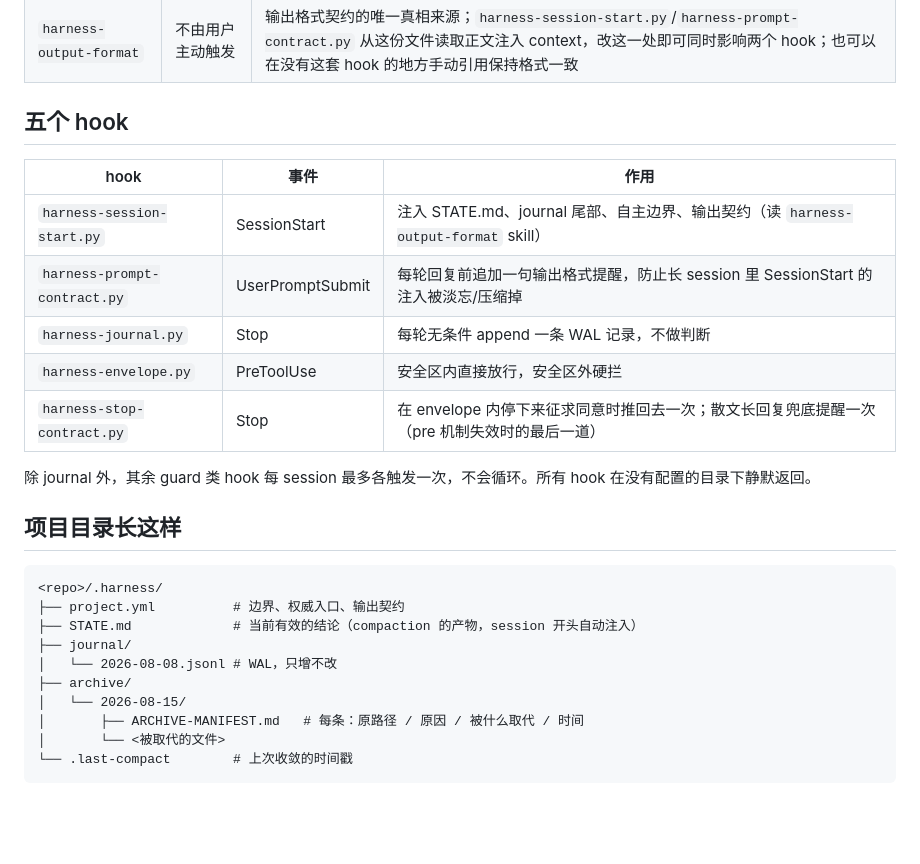
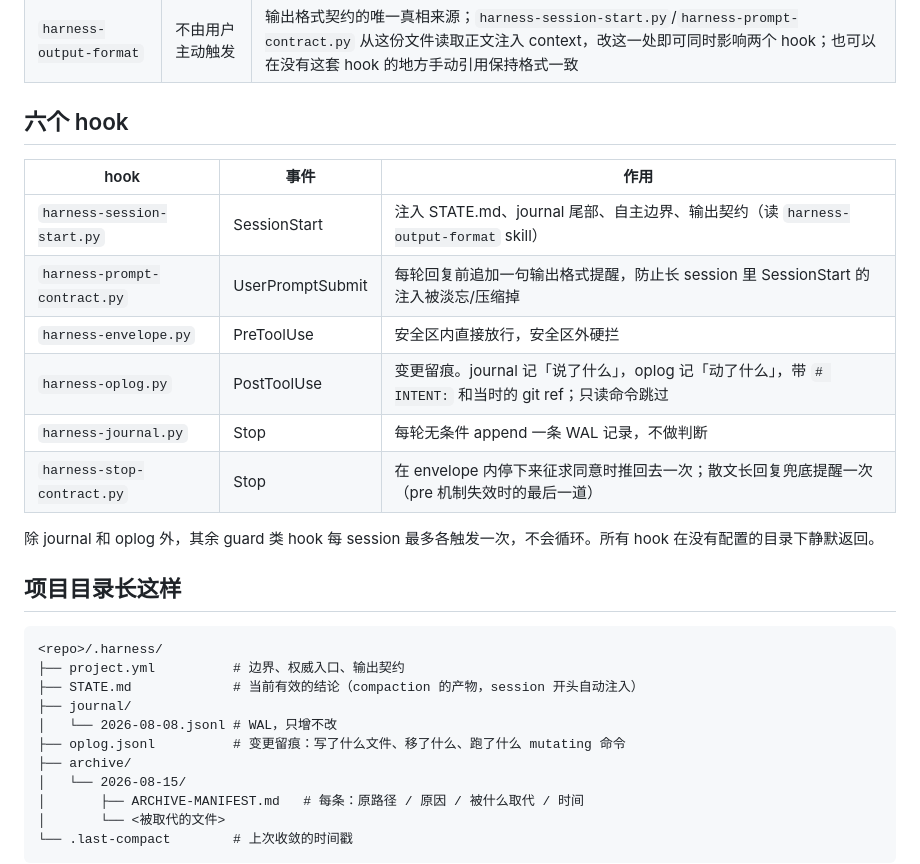
Before and after one commit to shaorui0/agent-harness, a Markdown page: README.md, the part around the change. Rendered like a GitHub page; blank space fills up the shorter version.

Commit message:
README: 补 oplog —— hook 表和目录结构图跟上实现
hook 从五个变成六个（PostToolUse 上的 harness-oplog.py），README 的表和
项目目录图都停在加 oplog 之前的状态。顺带把「除 journal 外」改成
「除 journal 和 oplog 外」。

Co-Authored-By: Claude Opus 5 (1M context) <noreply@anthropic.com>

```diff
--- a/README.md
+++ b/README.md
@@ -35,17 +35,18 @@ cd /path/to/repo
 | `/harness-explore` | 需要调查 | 拆正交维度并行派 subagent，结构化合并 |
 | `harness-output-format` | 不由用户主动触发 | 输出格式契约的唯一真相来源；`harness-session-start.py`/`harness-prompt-contract.py` 从这份文件读取正文注入 context，改这一处即可同时影响两个 hook；也可以在没有这套 hook 的地方手动引用保持格式一致 |
 
-## 五个 hook
+## 六个 hook
 
 | hook | 事件 | 作用 |
 |---|---|---|
 | `harness-session-start.py` | SessionStart | 注入 STATE.md、journal 尾部、自主边界、输出契约（读 `harness-output-format` skill） |
 | `harness-prompt-contract.py` | UserPromptSubmit | 每轮回复前追加一句输出格式提醒，防止长 session 里 SessionStart 的注入被淡忘/压缩掉 |
+| `harness-envelope.py` | PreToolUse | 安全区内直接放行，安全区外硬拦 |
+| `harness-oplog.py` | PostToolUse | 变更留痕。journal 记「说了什么」，oplog 记「动了什么」，带 `# INTENT:` 和当时的 git ref；只读命令跳过 |
 | `harness-journal.py` | Stop | 每轮无条件 append 一条 WAL 记录，不做判断 |
-| `harness-envelope.py` | PreToolUse | 安全区内直接放行，安全区外硬拦 |
 | `harness-stop-contract.py` | Stop | 在 envelope 内停下来征求同意时推回去一次；散文长回复兜底提醒一次（pre 机制失效时的最后一道） |
 
-除 journal 外，其余 guard 类 hook 每 session 最多各触发一次，不会循环。所有 hook 在没有配置的目录下静默返回。
+除 journal 和 oplog 外，其余 guard 类 hook 每 session 最多各触发一次，不会循环。所有 hook 在没有配置的目录下静默返回。
 
 ## 项目目录长这样
 
@@ -55,6 +56,7 @@ cd /path/to/repo
 ├── STATE.md             # 当前有效的结论（compaction 的产物，session 开头自动注入）
 ├── journal/
 │   └── 2026-08-08.jsonl # WAL，只增不改
+├── oplog.jsonl          # 变更留痕：写了什么文件、移了什么、跑了什么 mutating 命令
 ├── archive/
 │   └── 2026-08-15/
 │       ├── ARCHIVE-MANIFEST.md   # 每条：原路径 / 原因 / 被什么取代 / 时间
```
